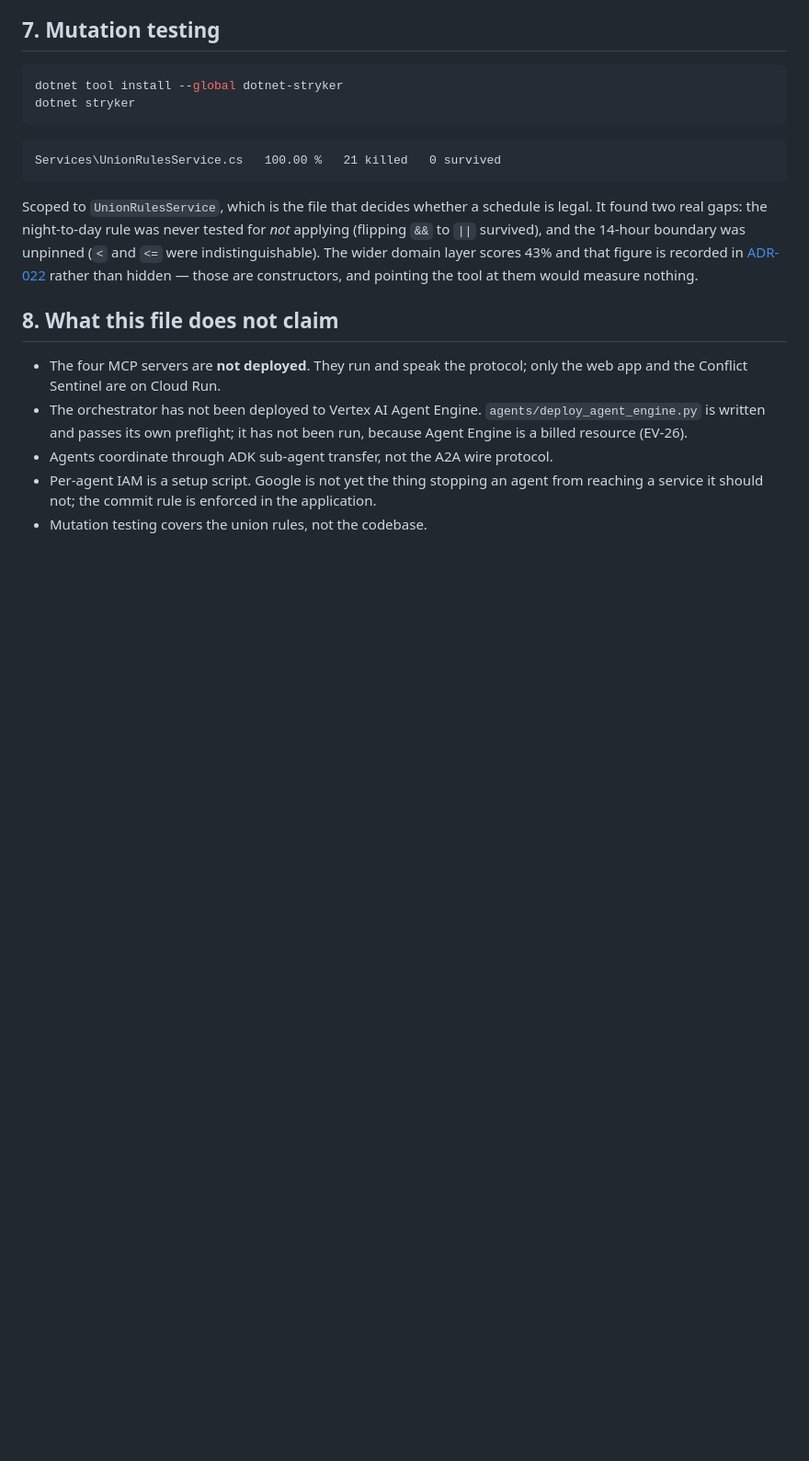
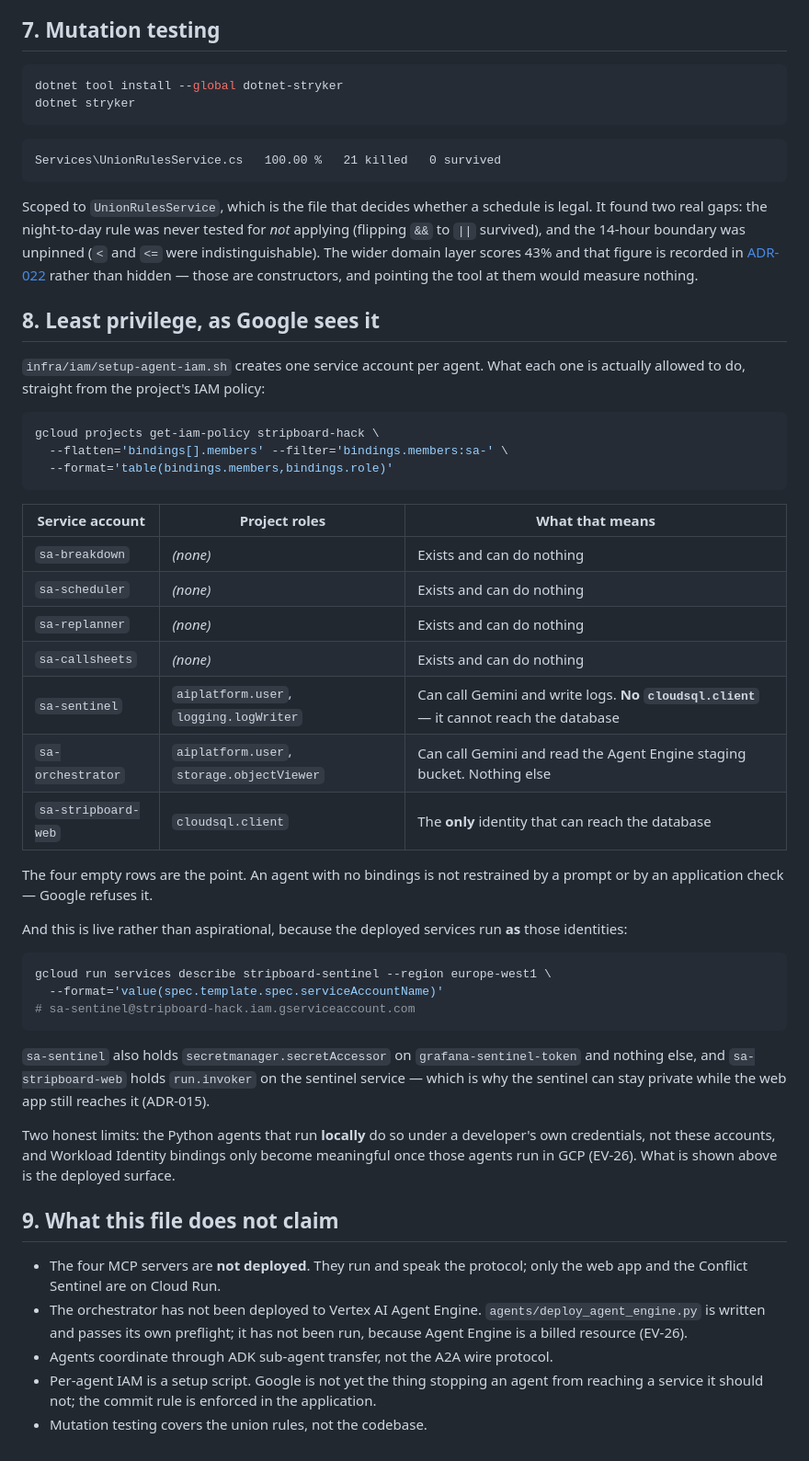
Before and after one commit to hvaler/stripboard-dev, a Markdown page: docs/EVIDENCE.md, the part around the change. Shown at 92% size. GitHub-like rendering; blank space fills up the shorter version.

````diff
--- a/docs/EVIDENCE.md
+++ b/docs/EVIDENCE.md
@@ -464,7 +464,48 @@ indistinguishable). The wider domain layer scores 43% and that figure is recorde
 [ADR-022](../adr/ADR-022-mutation-testing-the-union-rules.md) rather than hidden — those are
 constructors, and pointing the tool at them would measure nothing.
 
-## 8. What this file does not claim
+## 8. Least privilege, as Google sees it
+
+`infra/iam/setup-agent-iam.sh` creates one service account per agent. What each one is
+actually allowed to do, straight from the project's IAM policy:
+
+```bash
+gcloud projects get-iam-policy stripboard-hack \
+  --flatten='bindings[].members' --filter='bindings.members:sa-' \
+  --format='table(bindings.members,bindings.role)'
+```
+
+| Service account | Project roles | What that means |
+|---|---|---|
+| `sa-breakdown` | *(none)* | Exists and can do nothing |
+| `sa-scheduler` | *(none)* | Exists and can do nothing |
+| `sa-replanner` | *(none)* | Exists and can do nothing |
+| `sa-callsheets` | *(none)* | Exists and can do nothing |
+| `sa-sentinel` | `aiplatform.user`, `logging.logWriter` | Can call Gemini and write logs. **No `cloudsql.client`** — it cannot reach the database |
+| `sa-orchestrator` | `aiplatform.user`, `storage.objectViewer` | Can call Gemini and read the Agent Engine staging bucket. Nothing else |
+| `sa-stripboard-web` | `cloudsql.client` | The **only** identity that can reach the database |
+
+The four empty rows are the point. An agent with no bindings is not restrained by a prompt or
+by an application check — Google refuses it.
+
+And this is live rather than aspirational, because the deployed services run **as** those
+identities:
+
+```bash
+gcloud run services describe stripboard-sentinel --region europe-west1 \
+  --format='value(spec.template.spec.serviceAccountName)'
+# sa-sentinel@stripboard-hack.iam.gserviceaccount.com
+```
+
+`sa-sentinel` also holds `secretmanager.secretAccessor` on `grafana-sentinel-token` and
+nothing else, and `sa-stripboard-web` holds `run.invoker` on the sentinel service — which is
+why the sentinel can stay private while the web app still reaches it (ADR-015).
+
+Two honest limits: the Python agents that run **locally** do so under a developer's own
+credentials, not these accounts, and Workload Identity bindings only become meaningful once
+those agents run in GCP (EV-26). What is shown above is the deployed surface.
+
+## 9. What this file does not claim
 
 - The four MCP servers are **not deployed**. They run and speak the protocol; only the web
   app and the Conflict Sentinel are on Cloud Run.
````
Also changed, not shown: README.md (+8 -7 lines), demo/submission-checklist.md (+8 -3 lines).
